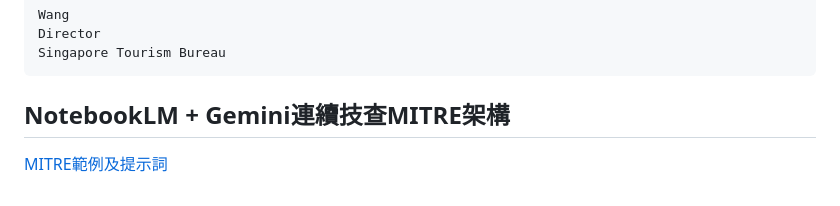
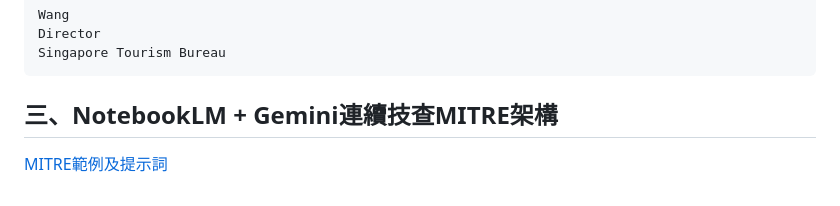
Before and after one commit to beartolove/mypages, a Markdown page: 20260325/README.md, the part around the change. GitHub-like rendering.

````diff
--- a/20260325/README.md
+++ b/20260325/README.md
@@ -79,6 +79,6 @@ Director
 Singapore Tourism Bureau
 ```
 
-## NotebookLM + Gemini連續技查MITRE架構
+## 三、NotebookLM + Gemini連續技查MITRE架構
 
 [MITRE範例及提示詞](https://docs.google.com/spreadsheets/d/1QSFkLpCMLKh6P3tPxtWVATNwbvHHyCUmBSOKqqRiAKE/edit?usp=drivesdk)
````
